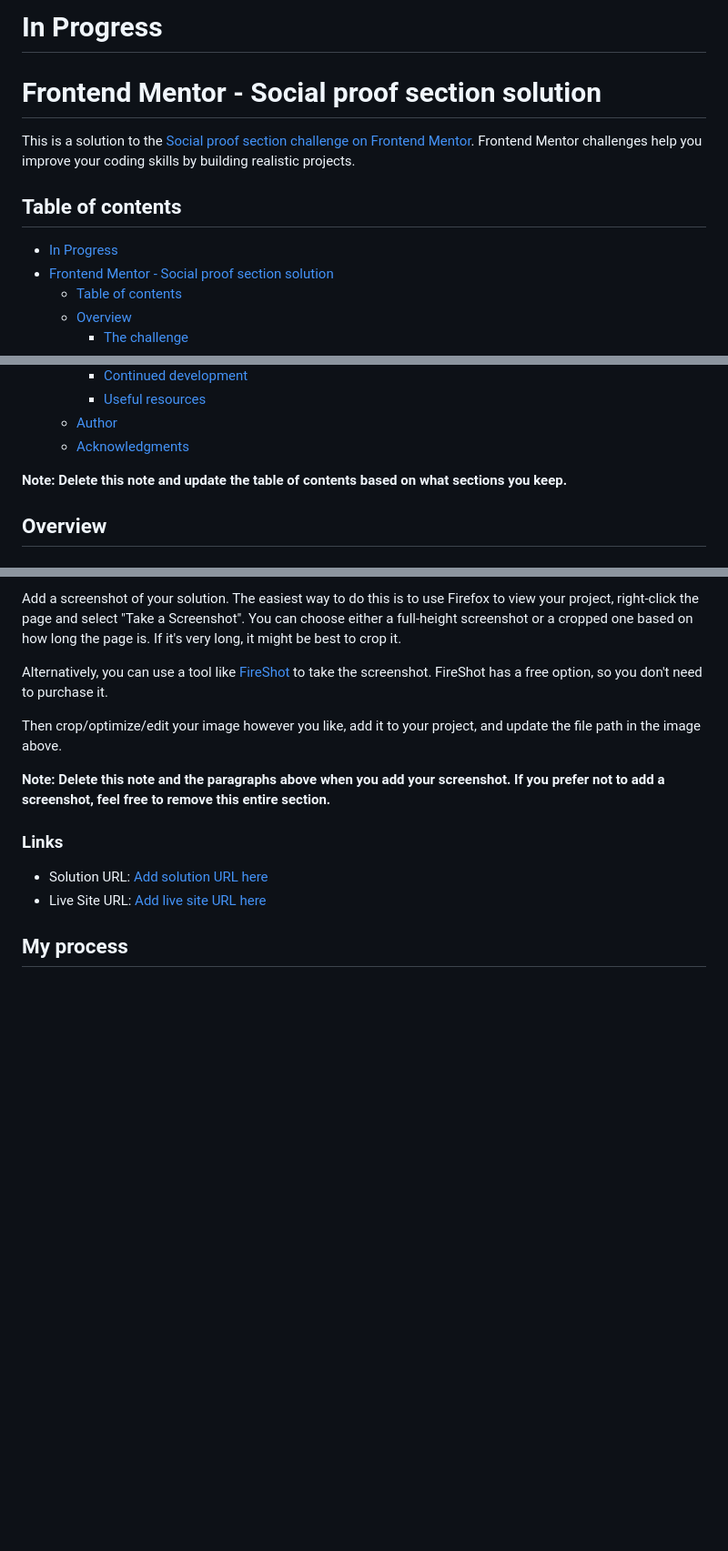
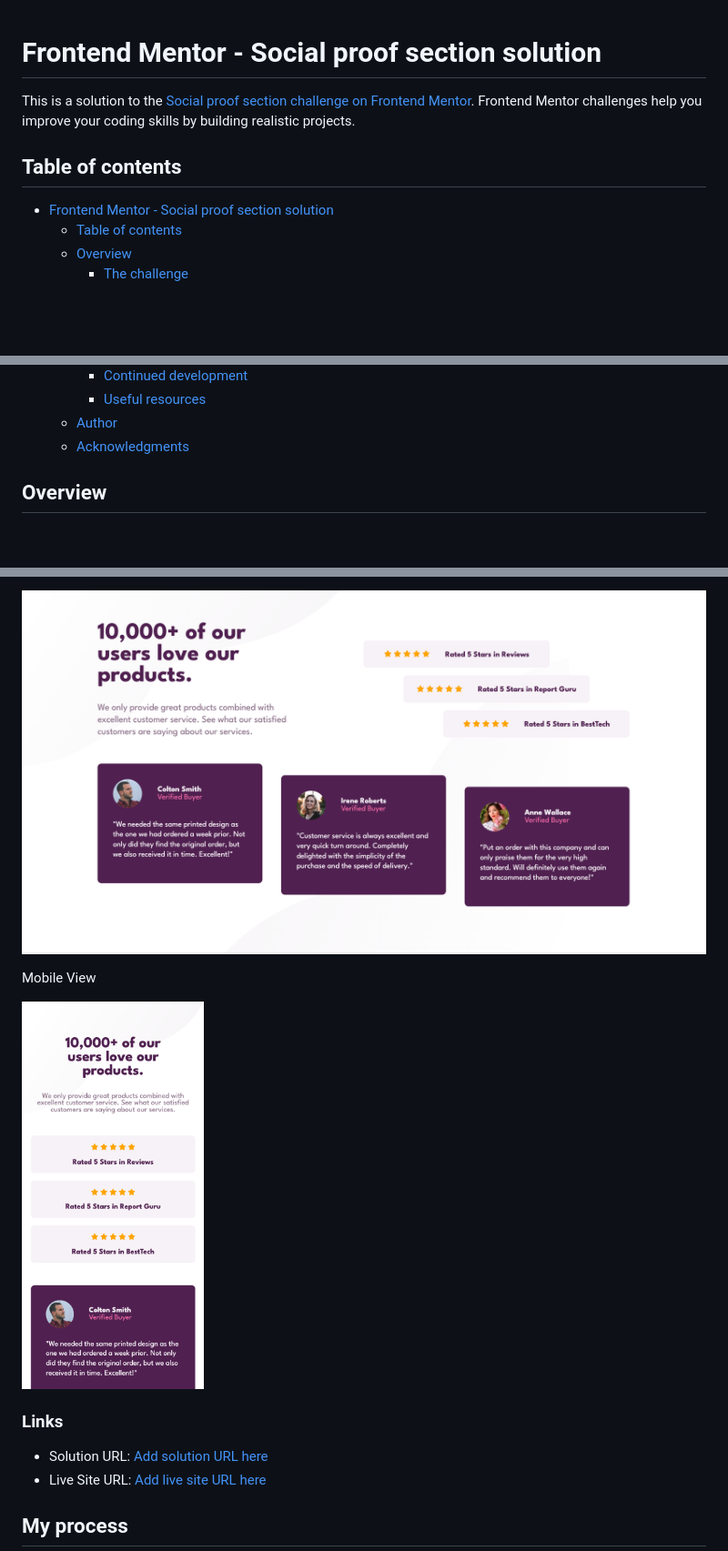
Before and after one commit to mickcaff/Front-End-Mentor-Challenge-04-Social-Proof-Section, a Markdown page: README.md, 3 parts joined by grey strips. Shown: that part at 91% size. Rendered like a GitHub page; pictures changed too: images/final-desktop.png (added), images/final-mobile.png (added); blank space fills up the shorter version.

Commit message:
Started Readme

```diff
--- a/README.md
+++ b/README.md
@@ -1,12 +1,9 @@
-# In Progress
-
 # Frontend Mentor - Social proof section solution
 
 This is a solution to the [Social proof section challenge on Frontend Mentor](https://www.frontendmentor.io/challenges/social-proof-section-6e0qTv_bA). Frontend Mentor challenges help you improve your coding skills by building realistic projects.
 
 ## Table of contents
 
-- [In Progress](#in-progress)
 - [Frontend Mentor - Social proof section solution](#frontend-mentor---social-proof-section-solution)
   - [Table of contents](#table-of-contents)
   - [Overview](#overview)
@@ -21,7 +18,6 @@ This is a solution to the [Social proof section challenge on Frontend Mentor](ht
   - [Author](#author)
   - [Acknowledgments](#acknowledgments)
 
-**Note: Delete this note and update the table of contents based on what sections you keep.**
 
 ## Overview
 
@@ -37,11 +33,9 @@ Users should be able to:
 
-Add a screenshot of your solution. The easiest way to do this is to use Firefox to view your project, right-click the page and select "Take a Screenshot". You can choose either a full-height screenshot or a cropped one based on how long the page is. If it's very long, it might be best to crop it.
+![Desktop view screenshot](./images/final-desktop.png)
 
-Alternatively, you can use a tool like [FireShot](https://getfireshot.com/) to take the screenshot. FireShot has a free option, so you don't need to purchase it.
+Mobile View
 
-Then crop/optimize/edit your image however you like, add it to your project, and update the file path in the image above.
-
-**Note: Delete this note and the paragraphs above when you add your screenshot. If you prefer not to add a screenshot, feel free to remove this entire section.**
+<img src="./images/final-mobile.png" alt="Mobile view screenshot" width="200px">
 
 ### Links
 
```
Also changed, not shown: other parts of README.md (+1 -1 lines), 2 other files.
